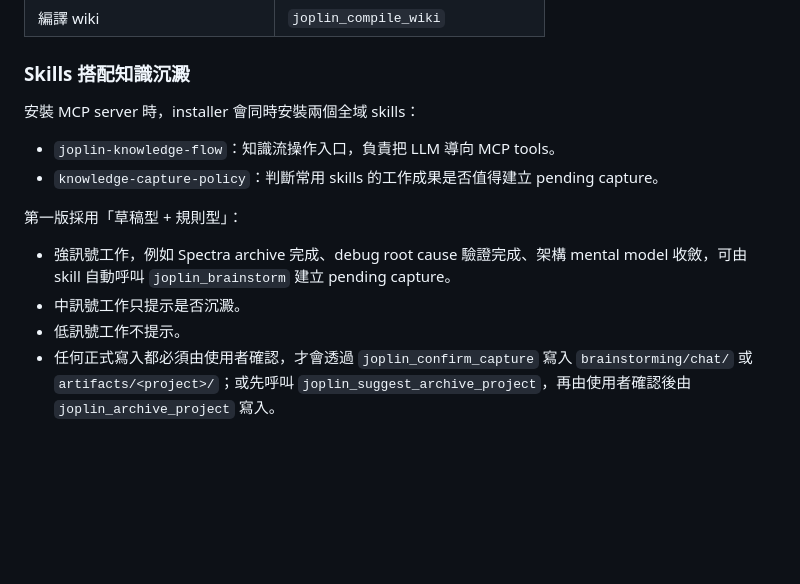
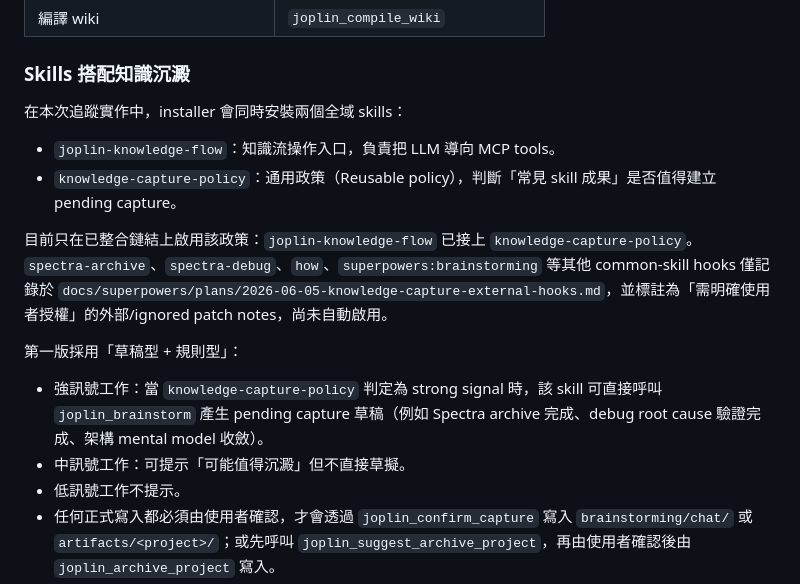
Before and after one commit to gcake119/joplin-llm-wiki, a Markdown page: README.md, the part around the change. Rendered like a GitHub page; blank space fills up the shorter version.

Commit message:
修正 skills 沉澱邊界說明

```diff
--- a/README.md
+++ b/README.md
@@ -131,15 +131,18 @@ guardrails；真正讀寫檔案、同步 Joplin、編譯 wiki 或歸檔 project
 
 ### Skills 搭配知識沉澱
 
-安裝 MCP server 時，installer 會同時安裝兩個全域 skills：
+在本次追蹤實作中，installer 會同時安裝兩個全域 skills：
 
 - `joplin-knowledge-flow`：知識流操作入口，負責把 LLM 導向 MCP tools。
-- `knowledge-capture-policy`：判斷常用 skills 的工作成果是否值得建立 pending capture。
+- `knowledge-capture-policy`：通用政策（Reusable policy），判斷「常見 skill 成果」是否值得建立 pending capture。
+
+目前只在已整合鏈結上啟用該政策：`joplin-knowledge-flow` 已接上 `knowledge-capture-policy`。
+`spectra-archive`、`spectra-debug`、`how`、`superpowers:brainstorming` 等其他 common-skill hooks 僅記錄於 `docs/superpowers/plans/2026-06-05-knowledge-capture-external-hooks.md`，並標註為「需明確使用者授權」的外部/ignored patch notes，尚未自動啟用。
 
 第一版採用「草稿型 + 規則型」：
 
-- 強訊號工作，例如 Spectra archive 完成、debug root cause 驗證完成、架構 mental model 收斂，可由 skill 自動呼叫 `joplin_brainstorm` 建立 pending capture。
-- 中訊號工作只提示是否沉澱。
+- 強訊號工作：當 `knowledge-capture-policy` 判定為 strong signal 時，該 skill 可直接呼叫 `joplin_brainstorm` 產生 pending capture 草稿（例如 Spectra archive 完成、debug root cause 驗證完成、架構 mental model 收斂）。
+- 中訊號工作：可提示「可能值得沉澱」但不直接草擬。
 - 低訊號工作不提示。
 - 任何正式寫入都必須由使用者確認，才會透過 `joplin_confirm_capture` 寫入
   `brainstorming/chat/` 或 `artifacts/<project>/`；或先呼叫
```
